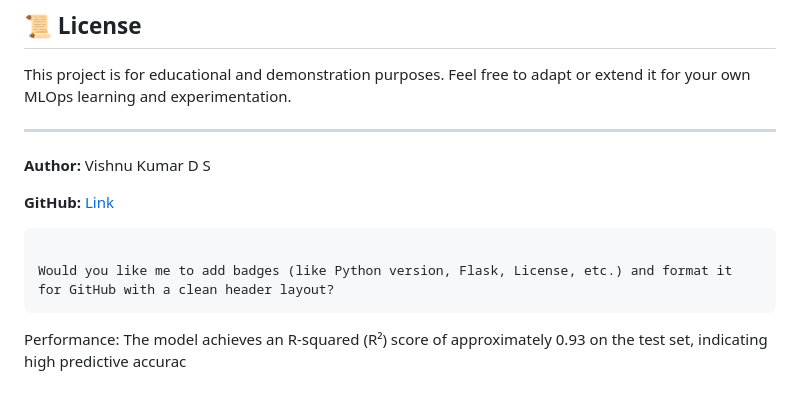
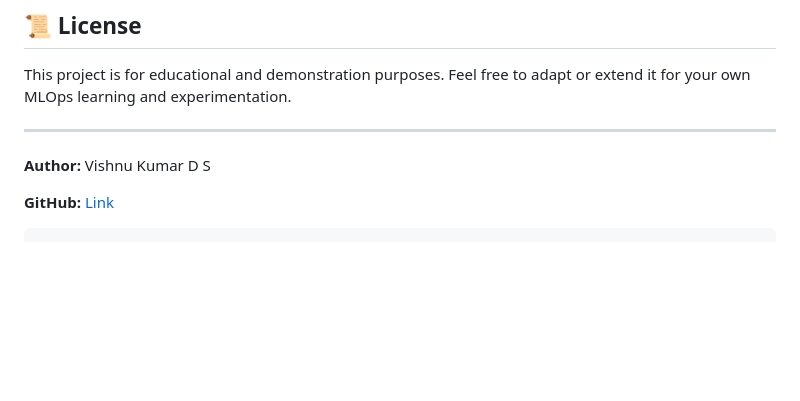
Before and after one commit to Vishnukumards/End_to_End_ML_Cement_Strength_Prediction, a Markdown page: Readme.md, the part around the change. GitHub-like rendering; blank space fills up the shorter version.

Commit message:
Clean up Readme.md

````diff
--- a/Readme.md
+++ b/Readme.md
@@ -162,9 +162,3 @@ Feel free to adapt or extend it for your own MLOps learning and experimentation.
 **GitHub:** [Link](https://github.com/Vishnukumards)
 
 ```
-
-Would you like me to add badges (like Python version, Flask, License, etc.) and format it for GitHub with a clean header layout?
-```
-
-
-Performance: The model achieves an R-squared (R²) score of approximately 0.93 on the test set, indicating high predictive accurac
````
